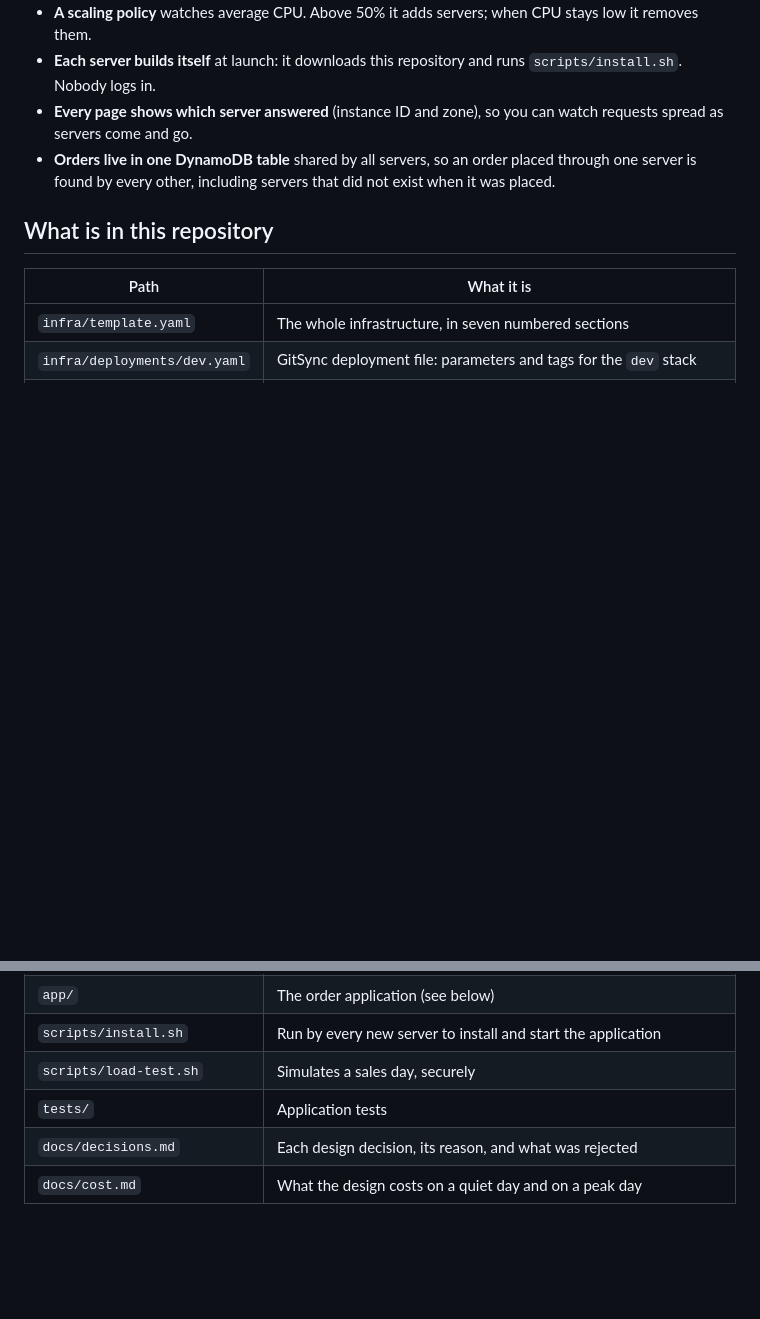
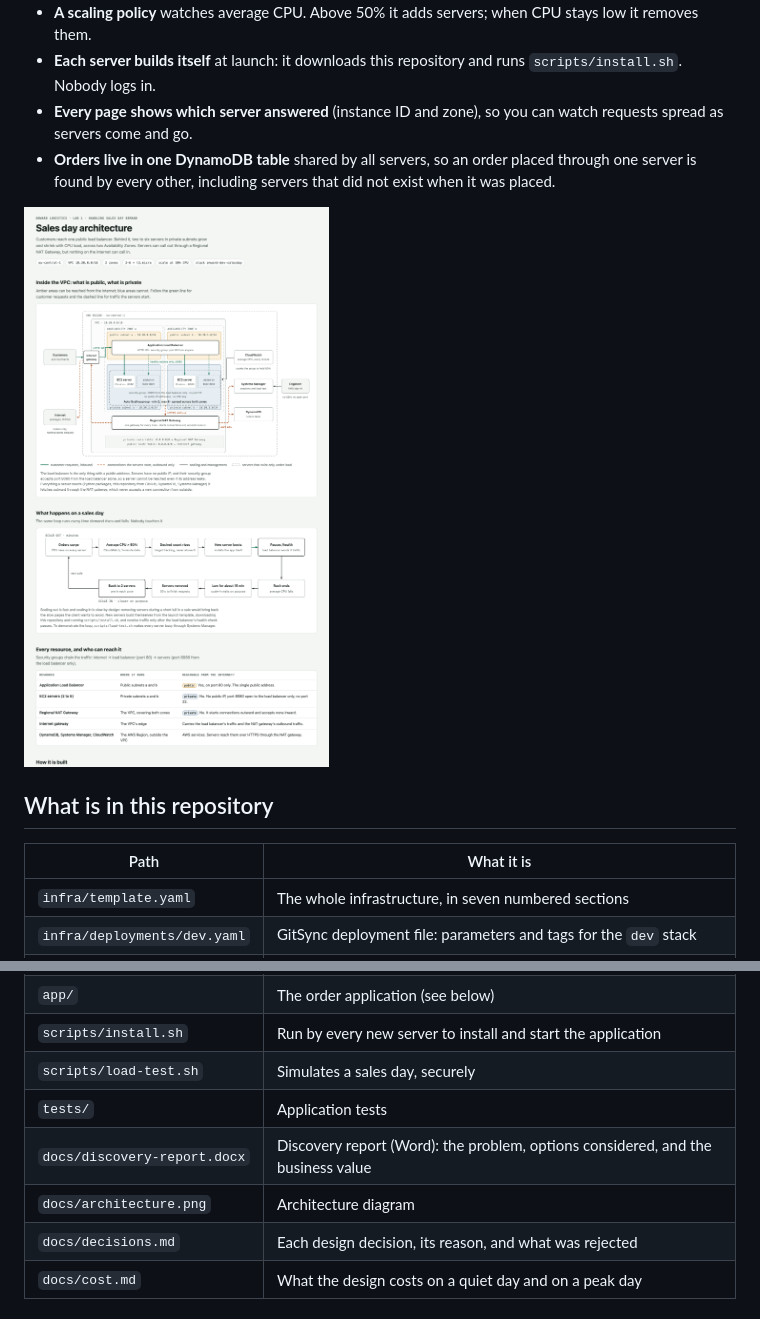
Before and after one commit to danjor667/onward-salesday, a Markdown page: README.md, 2 parts joined by grey strips. GitHub-like rendering; pictures changed too: docs/architecture.png (added); blank space fills up the shorter version.

Commit message:
Add discovery report and architecture diagrams
Co-Authored-By: Claude Opus 5.5 <noreply@anthropic.com>

```diff
--- a/README.md
+++ b/README.md
@@ -39,6 +39,8 @@ flowchart TB
 - **Every page shows which server answered** (instance ID and zone), so you can watch requests spread as servers come and go.
 - **Orders live in one DynamoDB table** shared by all servers, so an order placed through one server is found by every other, including servers that did not exist when it was placed.
 
+![Architecture: public load balancer, private auto-scaling servers across two zones, Regional NAT Gateway](docs/architecture.png)
+
 ## What is in this repository
 
 | Path | What it is |
@@ -50,6 +52,8 @@ flowchart TB
 | `scripts/install.sh` | Run by every new server to install and start the application |
 | `scripts/load-test.sh` | Simulates a sales day, securely |
 | `tests/` | Application tests |
+| `docs/discovery-report.docx` | Discovery report (Word): the problem, options considered, and the business value |
+| `docs/architecture.png` | Architecture diagram |
 | `docs/decisions.md` | Each design decision, its reason, and what was rejected |
 | `docs/cost.md` | What the design costs on a quiet day and on a peak day |
 
```
Also changed, not shown: docs/architecture-eraser.png (added), 1 other file.
